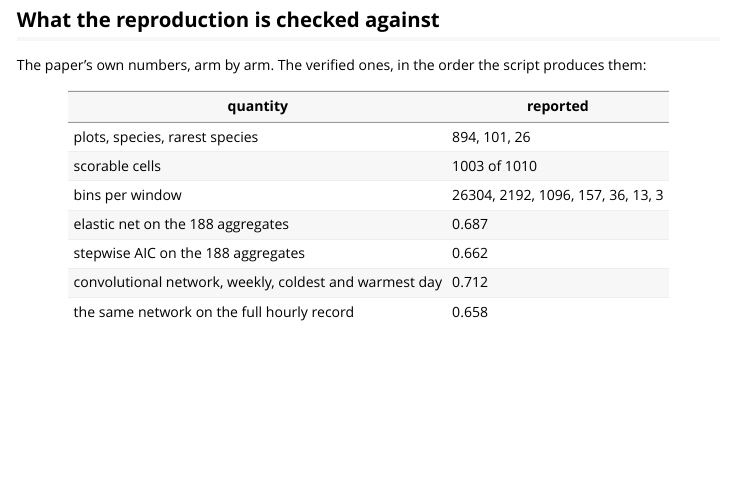
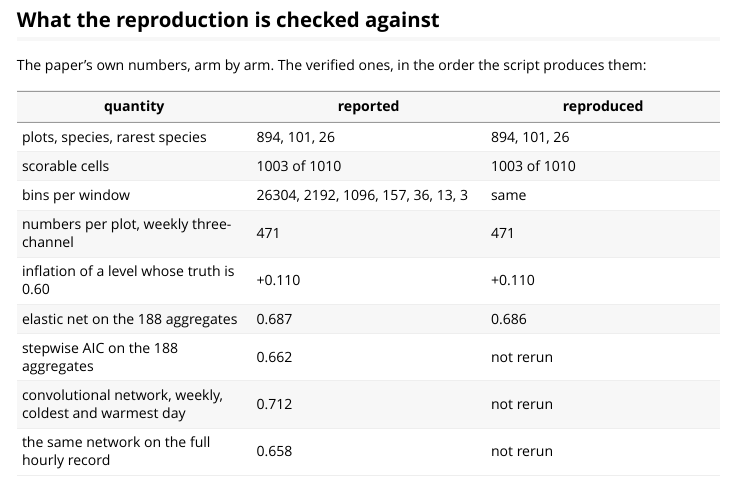
Before and after one commit to gcol33/timegrain, an R Markdown document (vignettes/reproducing-schrankogel.Rmd): the page in a window 1100 px wide, from 4290 px down. Rendered offline with R 4.5, knitr and Pandoc, with nearby package versions; long lines of code are wrapped.

Commit message:
docs: record the elastic-net baseline reproduced from the deposit
The per-fold elastic net on the deposit's 188 aggregated temperature variables, over all 894
plots, all 101 species and the 1003 scorable cells of the study's own fold map, comes back at
0.686 against the 0.687 the paper reports. It is the one number in the verified table carrying
randomness: the penalty is chosen by an inner cross-validation whose folds are drawn at random,
and the two runs seed that stream differently.

The stepwise arm and the network grid stay unrun and are labelled as such rather than left to
look reproduced.

Co-Authored-By: Claude Opus 5 (1M context) <noreply@anthropic.com>
Claude-Session: https://claude.ai/code/session_0196pKh2oJu39pcEajqCbkUZ

```diff
--- a/vignettes/reproducing-schrankogel.Rmd
+++ b/vignettes/reproducing-schrankogel.Rmd
@@ -244,12 +244,14 @@ seven windows by ten folds, refitted under four seeds.
 
 The paper's own numbers, arm by arm. The verified ones, in the order the script produces them:
 
-| quantity | reported |
-|---|---|
-| plots, species, rarest species | 894, 101, 26 |
-| scorable cells | 1003 of 1010 |
-| bins per window | 26304, 2192, 1096, 157, 36, 13, 3 |
-| elastic net on the 188 aggregates | 0.687 |
-| stepwise AIC on the 188 aggregates | 0.662 |
-| convolutional network, weekly, coldest and warmest day | 0.712 |
-| the same network on the full hourly record | 0.658 |
+| quantity | reported | reproduced |
+|---|---|---|
+| plots, species, rarest species | 894, 101, 26 | 894, 101, 26 |
+| scorable cells | 1003 of 1010 | 1003 of 1010 |
+| bins per window | 26304, 2192, 1096, 157, 36, 13, 3 | same |
+| numbers per plot, weekly three-channel | 471 | 471 |
+| inflation of a level whose truth is 0.60 | +0.110 | +0.110 |
+| elastic net on the 188 aggregates | 0.687 | 0.686 |
+| stepwise AIC on the 188 aggregates | 0.662 | not rerun |
+| convolutional network, weekly, coldest and warmest day | 0.712 | not rerun |
+| the same network on the full hourly record | 0.658 | not rerun |
```
Also changed, not shown: CLAUDE.md (+5 -1 lines), inst/reproduce/README.md, vignettes/reproducing-schrankogel.Rmd (1 more changed lines).
